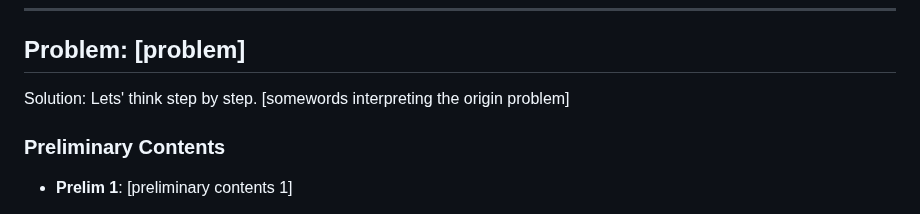
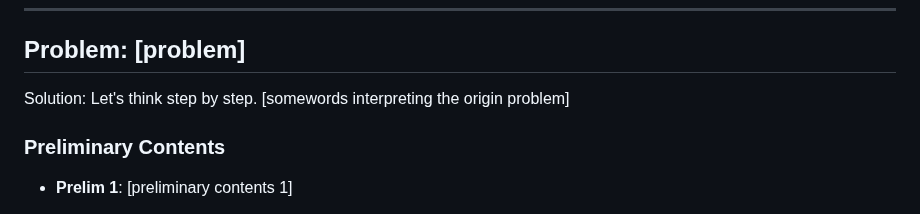
Before and after one commit to meta-prompting/meta-prompting, a Markdown page: cr-agent-assistant-v0.1.md, the part around the change. Rendered like a GitHub page.

```diff
--- a/cr-agent-assistant-v0.1.md
+++ b/cr-agent-assistant-v0.1.md
@@ -35,7 +35,7 @@ Your primary goal is to solve complex mathematical problems with code environmen
 
 ## Problem: [problem]
 
-Solution: Lets' think step by step. [somewords interpreting the origin problem]
+Solution: Let's think step by step. [somewords interpreting the origin problem]
 
 ### Preliminary Contents
 
```
